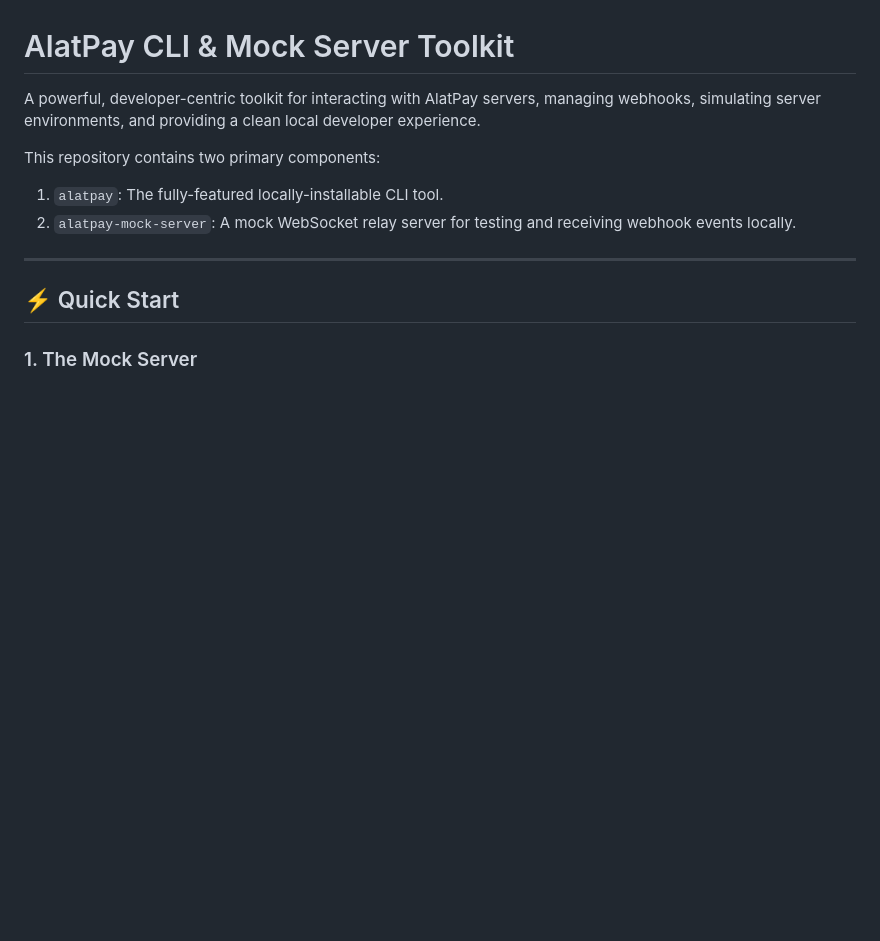
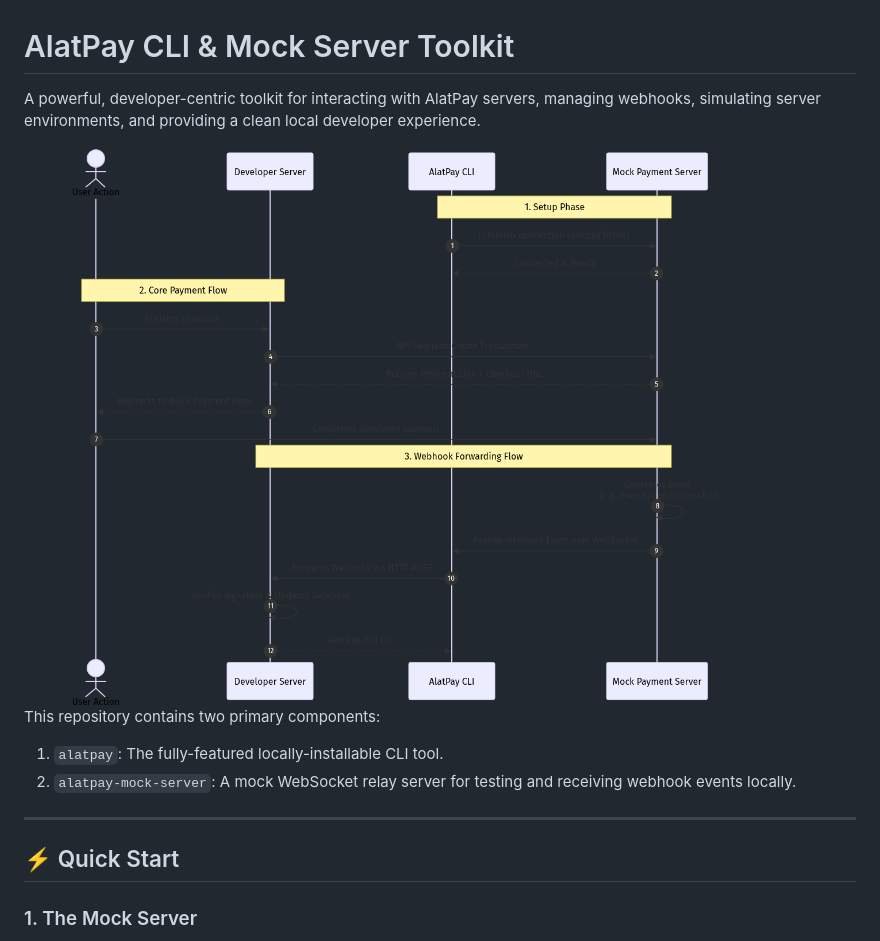
Before and after one commit to thelazydo/alatpaycli, a Markdown page: README.md, the part around the change. Rendered like a GitHub page; blank space fills up the shorter version.

Commit message:
add sequence image to readme

```diff
--- a/README.md
+++ b/README.md
@@ -1,6 +1,8 @@
 # AlatPay CLI & Mock Server Toolkit
 
 A powerful, developer-centric toolkit for interacting with AlatPay servers, managing webhooks, simulating server environments, and providing a clean local developer experience.
+
+<img src='./sequence.png' alt="sequence"/>
 
 This repository contains two primary components:
 1. `alatpay`: The fully-featured locally-installable CLI tool.
```
